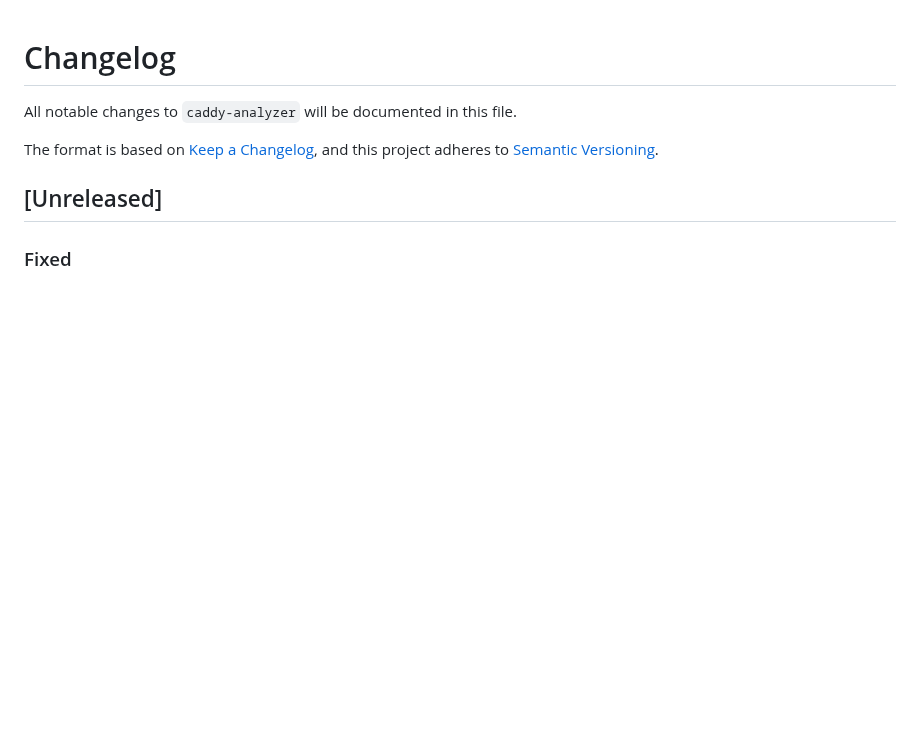
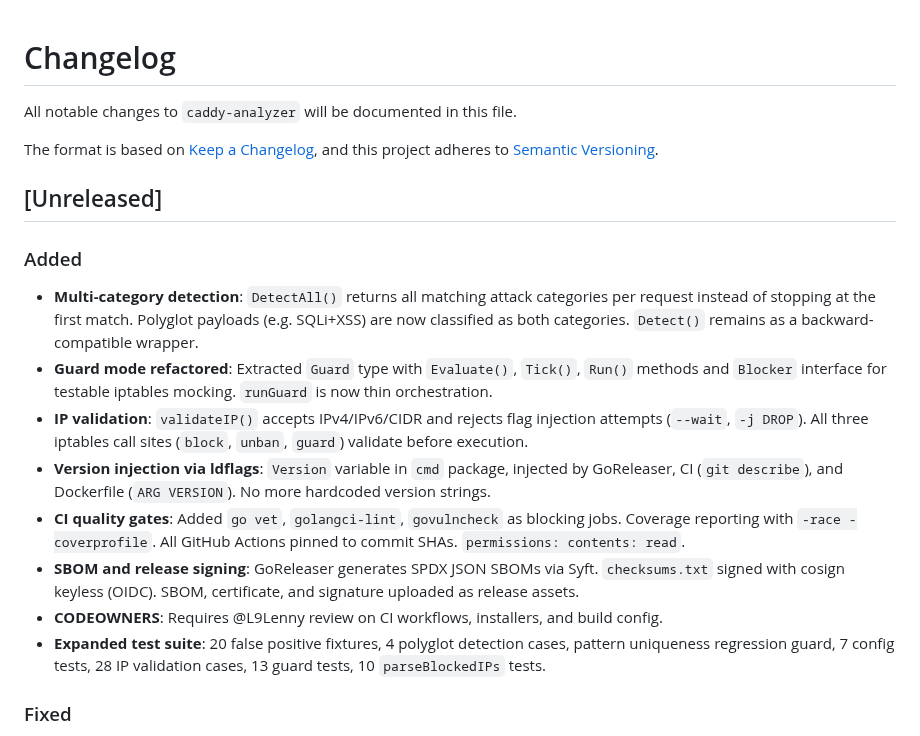
Before and after one commit to L9Lenny/caddy-analyzer, a Markdown page: CHANGELOG.md, the part around one of its changes. Rendered like a GitHub page; blank space fills up the shorter version.

```diff
--- a/CHANGELOG.md
+++ b/CHANGELOG.md
@@ -7,4 +7,14 @@ and this project adheres to [Semantic Versioning](https://semver.org/spec/v2.0.0
 
 ## [Unreleased]
 
+### Added
+- **Multi-category detection**: `DetectAll()` returns all matching attack categories per request instead of stopping at the first match. Polyglot payloads (e.g. SQLi+XSS) are now classified as both categories. `Detect()` remains as a backward-compatible wrapper.
+- **Guard mode refactored**: Extracted `Guard` type with `Evaluate()`, `Tick()`, `Run()` methods and `Blocker` interface for testable iptables mocking. `runGuard` is now thin orchestration.
+- **IP validation**: `validateIP()` accepts IPv4/IPv6/CIDR and rejects flag injection attempts (`--wait`, `-j DROP`). All three iptables call sites (`block`, `unban`, `guard`) validate before execution.
+- **Version injection via ldflags**: `Version` variable in `cmd` package, injected by GoReleaser, CI (`git describe`), and Dockerfile (`ARG VERSION`). No more hardcoded version strings.
+- **CI quality gates**: Added `go vet`, `golangci-lint`, `govulncheck` as blocking jobs. Coverage reporting with `-race -coverprofile`. All GitHub Actions pinned to commit SHAs. `permissions: contents: read`.
+- **SBOM and release signing**: GoReleaser generates SPDX JSON SBOMs via Syft. `checksums.txt` signed with cosign keyless (OIDC). SBOM, certificate, and signature uploaded as release assets.
+- **CODEOWNERS**: Requires @L9Lenny review on CI workflows, installers, and build config.
+- **Expanded test suite**: 20 false positive fixtures, 4 polyglot detection cases, pattern uniqueness regression guard, 7 config tests, 28 IP validation cases, 13 guard tests, 10 `parseBlockedIPs` tests.
+
 ### Fixed
```
Also changed, not shown: other parts of CHANGELOG.md (+13 -18 lines).
